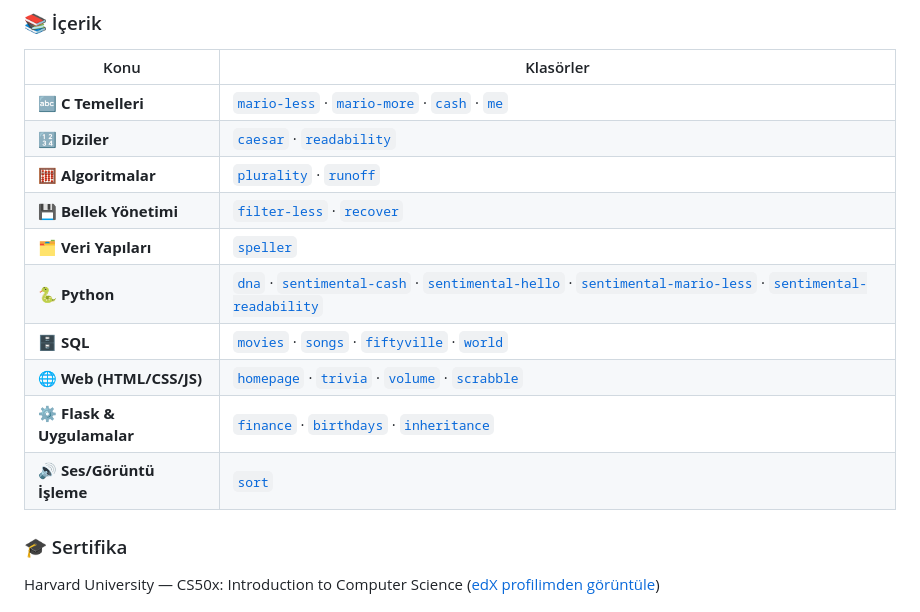
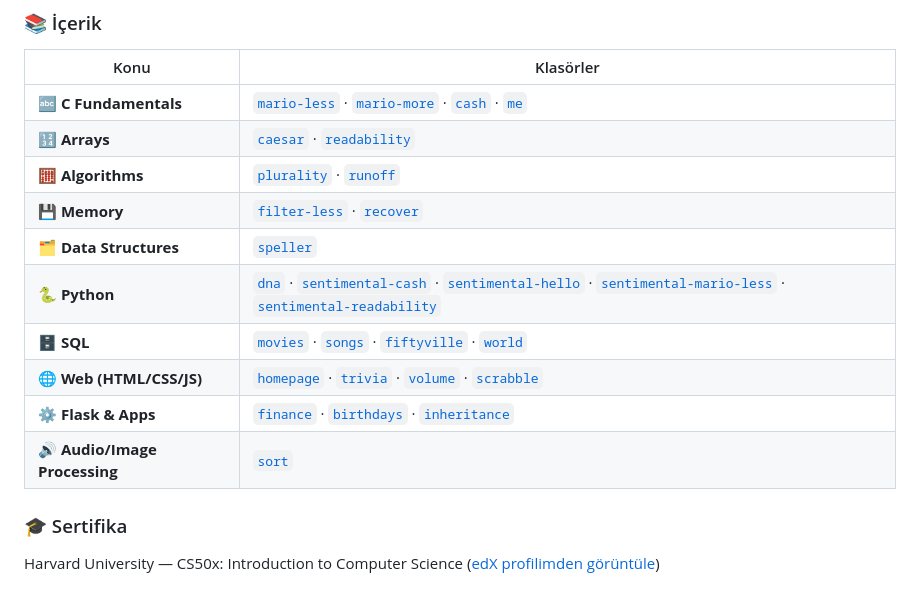
Before and after one commit to aleynabc/cs50x, a Markdown page: README.md, the part around the change. Drawn GitHub-style.

Commit message:
Translate section titles in README.md to English

```diff
--- a/README.md
+++ b/README.md
@@ -32,16 +32,16 @@ Eğer şu anda CS50'yi alıyorsan, lütfen bu kodu kendi ödevin olarak kopyalam
 
 | Konu | Klasörler |
 |---|---|
-| 🔤 **C Temelleri** | [`mario-less`](./mario-less) · [`mario-more`](./mario-more) · [`cash`](./cash) · [`me`](./me) |
-| 🔢 **Diziler** | [`caesar`](./caesar) · [`readability`](./readability) |
-| 🧮 **Algoritmalar** | [`plurality`](./plurality) · [`runoff`](./runoff) |
-| 💾 **Bellek Yönetimi** | [`filter-less`](./filter-less) · [`recover`](./recover) |
-| 🗂️ **Veri Yapıları** | [`speller`](./speller) |
+| 🔤 **C Fundamentals** | [`mario-less`](./mario-less) · [`mario-more`](./mario-more) · [`cash`](./cash) · [`me`](./me) |
+| 🔢 **Arrays** | [`caesar`](./caesar) · [`readability`](./readability) |
+| 🧮 **Algorithms** | [`plurality`](./plurality) · [`runoff`](./runoff) |
+| 💾 **Memory** | [`filter-less`](./filter-less) · [`recover`](./recover) |
+| 🗂️ **Data Structures** | [`speller`](./speller) |
 | 🐍 **Python** | [`dna`](./dna) · [`sentimental-cash`](./sentimental-cash) · [`sentimental-hello`](./sentimental-hello) · [`sentimental-mario-less`](./sentimental-mario-less) · [`sentimental-readability`](./sentimental-readability) |
 | 🗄️ **SQL** | [`movies`](./movies) · [`songs`](./songs) · [`fiftyville`](./fiftyville) · [`world`](./world) |
 | 🌐 **Web (HTML/CSS/JS)** | [`homepage`](./homepage) · [`trivia`](./trivia) · [`volume`](./volume) · [`scrabble`](./scrabble) |
-| ⚙️ **Flask & Uygulamalar** | [`finance`](./finance) · [`birthdays`](./birthdays) · [`inheritance`](./inheritance) |
-| 🔊 **Ses/Görüntü İşleme** | [`sort`](./sort) |
+| ⚙️ **Flask & Apps** | [`finance`](./finance) · [`birthdays`](./birthdays) · [`inheritance`](./inheritance) |
+| 🔊 **Audio/Image Processing** | [`sort`](./sort) |
 
 ### 🎓 Sertifika
 
```
